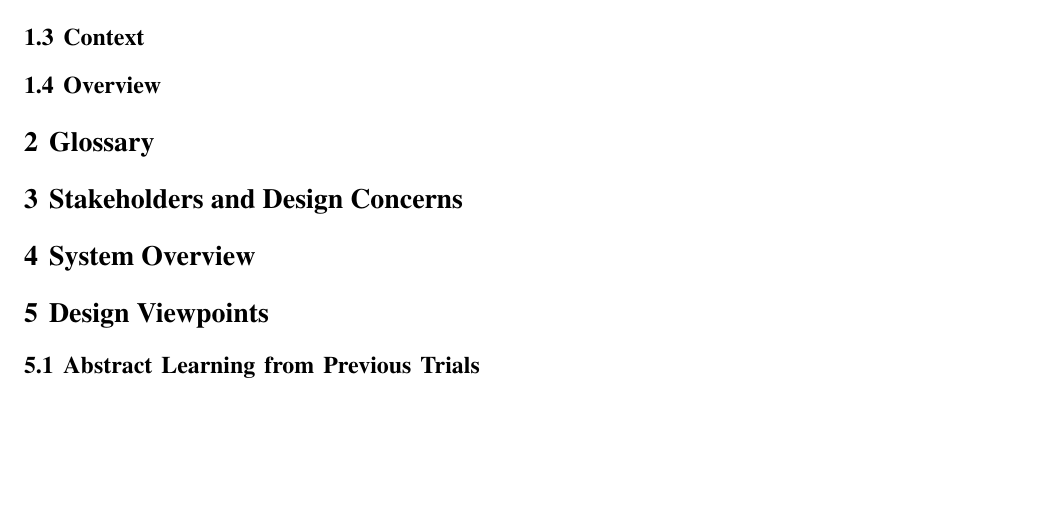
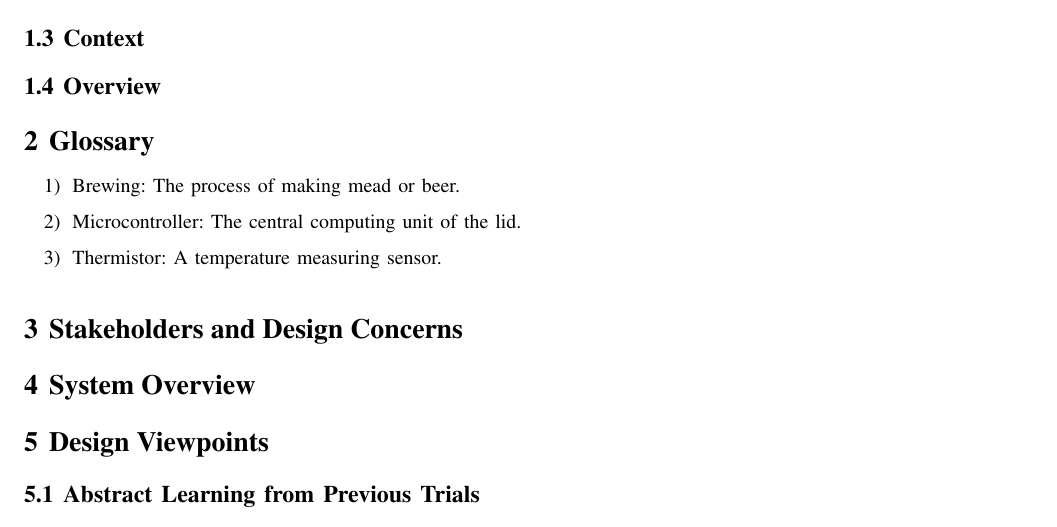
Before and after one commit to bitschift/OpenBrew, a LaTeX paper (docs/design_document/design_document.tex): part of page 4 of 10, cut so that both start at the same text, the shorter picture padded with empty space. Compiled offline with pdfLaTeX; a missing font is replaced by an installed copy or a similar font; a LaTeX package or settings file that is missing is left out.

Commit message:
Added some glossary terms

```diff
--- a/docs/design_document/design_document.tex
+++ b/docs/design_document/design_document.tex
@@ -87,7 +87,11 @@ This allows for users
 
 
 \section{Glossary}
-
+\begin{enumerate}
+	\item Brewing: The process of making mead or beer.
+	\item Microcontroller: The central computing unit of the lid.
+	\item Thermistor: A temperature measuring sensor.
+\end{enumerate}
 \section{Stakeholders and Design Concerns}
 % Here we list out the design concerns of stakeholders (users, etc...) that we address in this document.
 % By laying out the design concerns now, we can address each in turn in the subsequent design sections.
```
